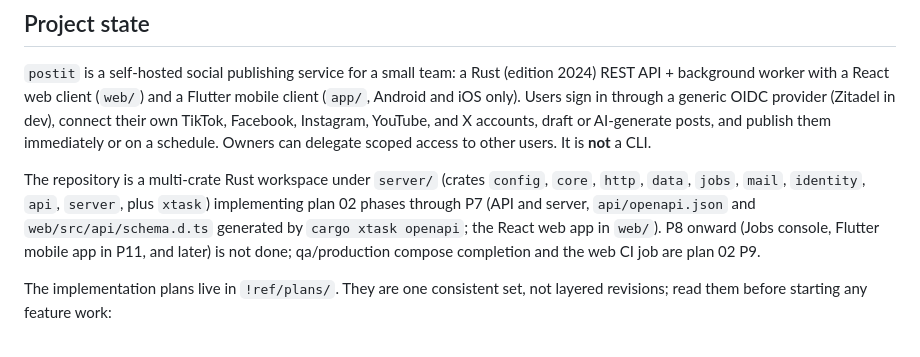
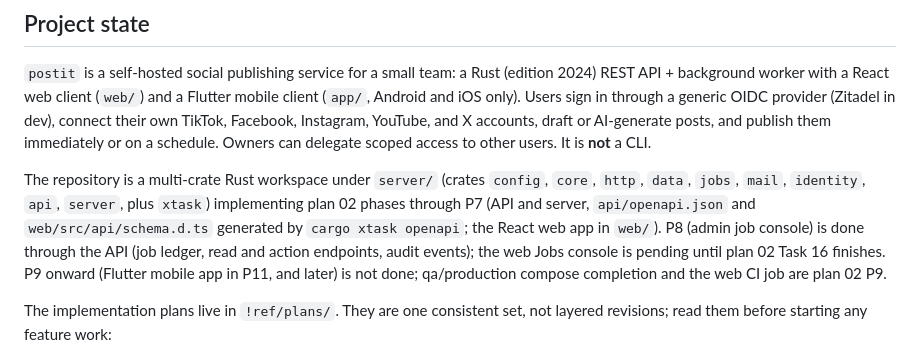
Before and after one commit to asm2025/postit, a Markdown page: CLAUDE.md, the part around the change. Drawn GitHub-style.

Commit message:
docs: plan 02 P8 records the job ledger and cancelled state
Co-Authored-By: Claude Sonnet 5.5 <noreply@anthropic.com>

```diff
--- a/CLAUDE.md
+++ b/CLAUDE.md
@@ -6,7 +6,7 @@ This file provides guidance to Claude Code (claude.ai/code) when working with co
 
 `postit` is a self-hosted social publishing service for a small team: a Rust (edition 2024) REST API + background worker with a React web client (`web/`) and a Flutter mobile client (`app/`, Android and iOS only). Users sign in through a generic OIDC provider (Zitadel in dev), connect their own TikTok, Facebook, Instagram, YouTube, and X accounts, draft or AI-generate posts, and publish them immediately or on a schedule. Owners can delegate scoped access to other users. It is **not** a CLI.
 
-The repository is a multi-crate Rust workspace under `server/` (crates `config`, `core`, `http`, `data`, `jobs`, `mail`, `identity`, `api`, `server`, plus `xtask`) implementing plan 02 phases through P7 (API and server, `api/openapi.json` and `web/src/api/schema.d.ts` generated by `cargo xtask openapi`; the React web app in `web/`). P8 onward (Jobs console, Flutter mobile app in P11, and later) is not done; qa/production compose completion and the web CI job are plan 02 P9.
+The repository is a multi-crate Rust workspace under `server/` (crates `config`, `core`, `http`, `data`, `jobs`, `mail`, `identity`, `api`, `server`, plus `xtask`) implementing plan 02 phases through P7 (API and server, `api/openapi.json` and `web/src/api/schema.d.ts` generated by `cargo xtask openapi`; the React web app in `web/`). P8 (admin job console) is done through the API (job ledger, read and action endpoints, audit events); the web Jobs console is pending until plan 02 Task 16 finishes. P9 onward (Flutter mobile app in P11, and later) is not done; qa/production compose completion and the web CI job are plan 02 P9.
 
 The implementation plans live in `!ref/plans/`. They are one consistent set, not layered revisions; read them before starting any feature work:
 
```
Also changed, not shown: !ref/plans/02. foundation.md (+3 -3 lines).
